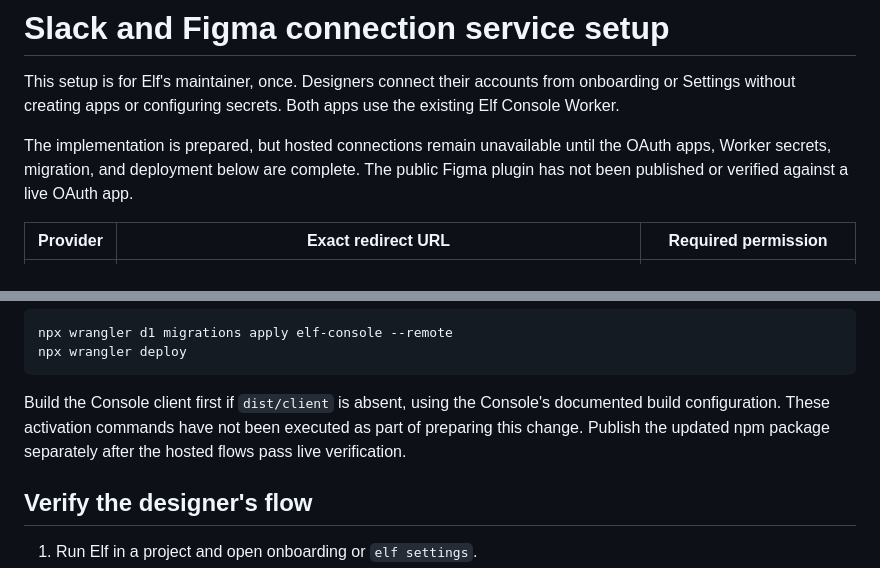
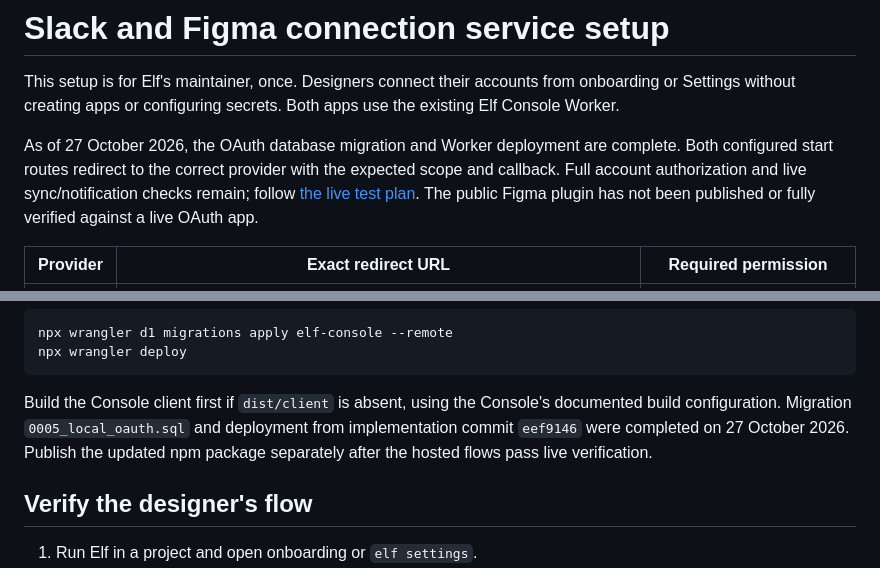
Before and after one commit to nonyonah/elf, a Markdown page: docs/connection-service-setup.md, 2 parts joined by grey strips. GitHub-like rendering.

Commit message:
Record live OAuth activation and tonight's verification plan

````diff
--- a/docs/connection-service-setup.md
+++ b/docs/connection-service-setup.md
@@ -4,9 +4,11 @@ This setup is for Elf's maintainer, once. Designers connect their accounts from
 onboarding or Settings without creating apps or configuring secrets. Both apps
 use the existing Elf Console Worker.
 
-The implementation is prepared, but hosted connections remain unavailable until
-the OAuth apps, Worker secrets, migration, and deployment below are complete.
-The public Figma plugin has not been published or verified against a live OAuth app.
+As of 27 October 2026, the OAuth database migration and Worker deployment are
+complete. Both configured start routes redirect to the correct provider with the
+expected scope and callback. Full account authorization and live sync/notification
+checks remain; follow [the live test plan](tonight-test-plan.md).
+The public Figma plugin has not been published or fully verified against a live OAuth app.
 
 | Provider | Exact redirect URL | Required permission |
 | --- | --- | --- |
@@ -79,9 +81,9 @@ npx wrangler deploy
 ```
 
 Build the Console client first if `dist/client` is absent, using the Console's
-documented build configuration. These activation commands have not been executed
-as part of preparing this change. Publish the updated npm package separately
-after the hosted flows pass live verification.
+documented build configuration. Migration `0005_local_oauth.sql` and deployment
+from implementation commit `eef9146` were completed on 27 October 2026. Publish
+the updated npm package separately after the hosted flows pass live verification.
 
 ## Verify the designer's flow
 
````
Also changed, not shown: docs/tonight-test-plan.md (added, +118 -0 lines).
